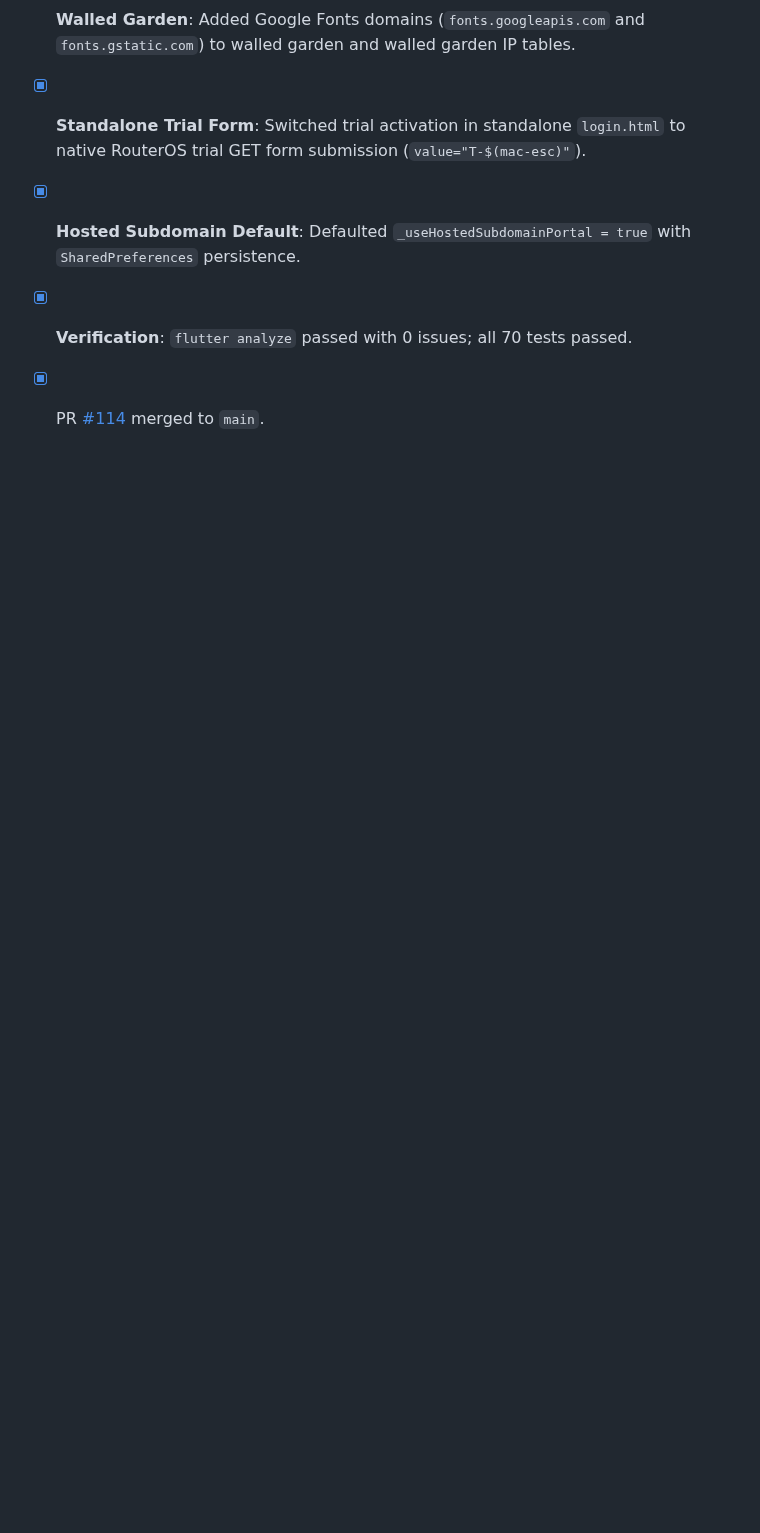
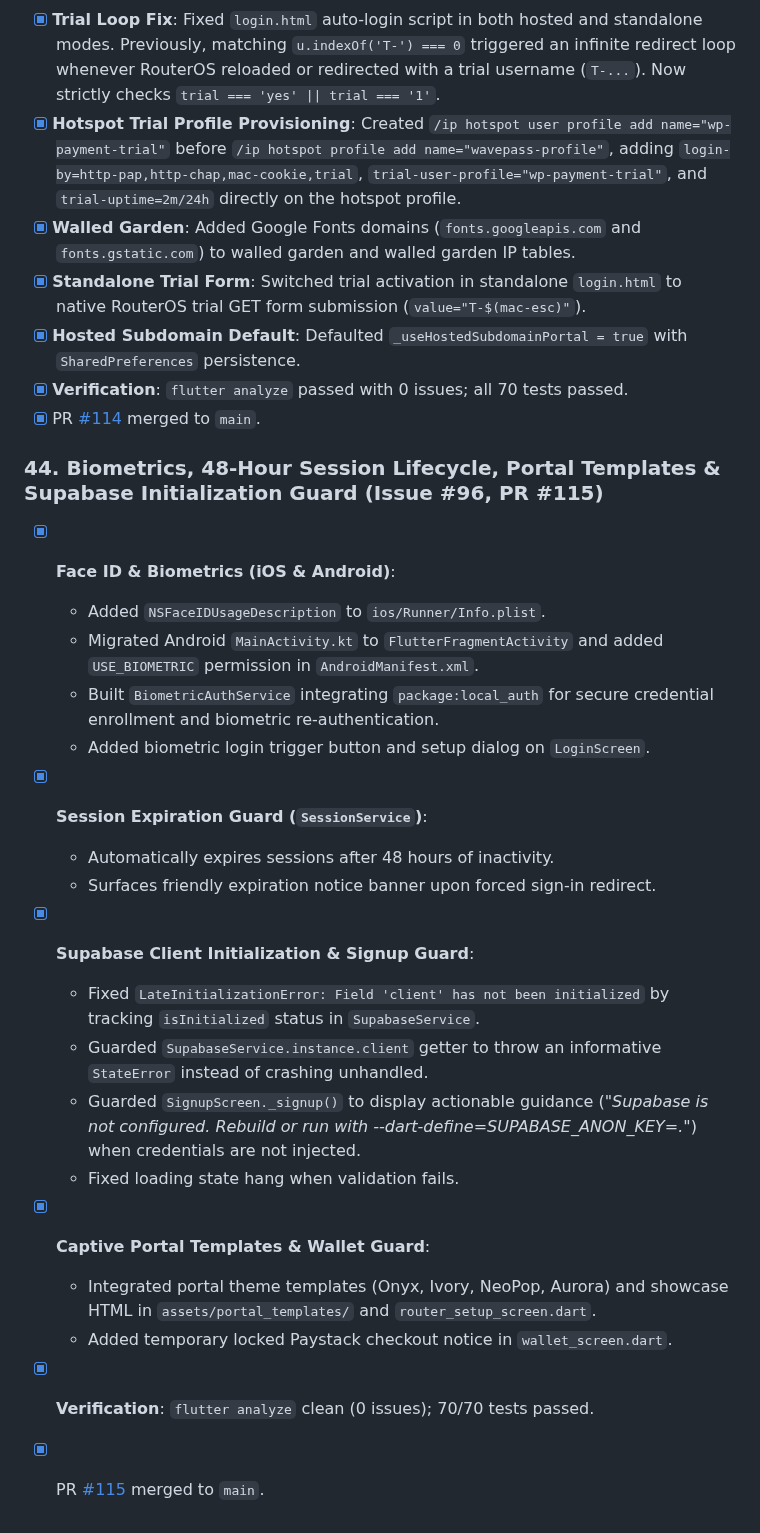
Before and after one commit to Icedmist/WavePass-Android, a Markdown page: progress.md, the part around the change. GitHub-like rendering; blank space fills up the shorter version.

Commit message:
docs: record milestone 44 in progress.md

```diff
--- a/progress.md
+++ b/progress.md
@@ -530,3 +530,23 @@
 - [x] **Hosted Subdomain Default**: Defaulted `_useHostedSubdomainPortal = true` with `SharedPreferences` persistence.
 - [x] **Verification**: `flutter analyze` passed with 0 issues; all 70 tests passed.
 - [x] PR [#114](https://github.com/Icedmist/WavePass-Android/pull/114) merged to `main`.
+
+### 44. Biometrics, 48-Hour Session Lifecycle, Portal Templates & Supabase Initialization Guard (Issue #96, PR #115)
+- [x] **Face ID & Biometrics (iOS & Android)**:
+  - Added `NSFaceIDUsageDescription` to `ios/Runner/Info.plist`.
+  - Migrated Android `MainActivity.kt` to `FlutterFragmentActivity` and added `USE_BIOMETRIC` permission in `AndroidManifest.xml`.
+  - Built `BiometricAuthService` integrating `package:local_auth` for secure credential enrollment and biometric re-authentication.
+  - Added biometric login trigger button and setup dialog on `LoginScreen`.
+- [x] **Session Expiration Guard (`SessionService`)**:
+  - Automatically expires sessions after 48 hours of inactivity.
+  - Surfaces friendly expiration notice banner upon forced sign-in redirect.
+- [x] **Supabase Client Initialization & Signup Guard**:
+  - Fixed `LateInitializationError: Field 'client' has not been initialized` by tracking `isInitialized` status in `SupabaseService`.
+  - Guarded `SupabaseService.instance.client` getter to throw an informative `StateError` instead of crashing unhandled.
+  - Guarded `SignupScreen._signup()` to display actionable guidance (*"Supabase is not configured. Rebuild or run with --dart-define=SUPABASE_ANON_KEY=<key>."*) when credentials are not injected.
+  - Fixed loading state hang when validation fails.
+- [x] **Captive Portal Templates & Wallet Guard**:
+  - Integrated portal theme templates (Onyx, Ivory, NeoPop, Aurora) and showcase HTML in `assets/portal_templates/` and `router_setup_screen.dart`.
+  - Added temporary locked Paystack checkout notice in `wallet_screen.dart`.
+- [x] **Verification**: `flutter analyze` clean (0 issues); 70/70 tests passed.
+- [x] PR [#115](https://github.com/Icedmist/WavePass-Android/pull/115) merged to `main`.
```
